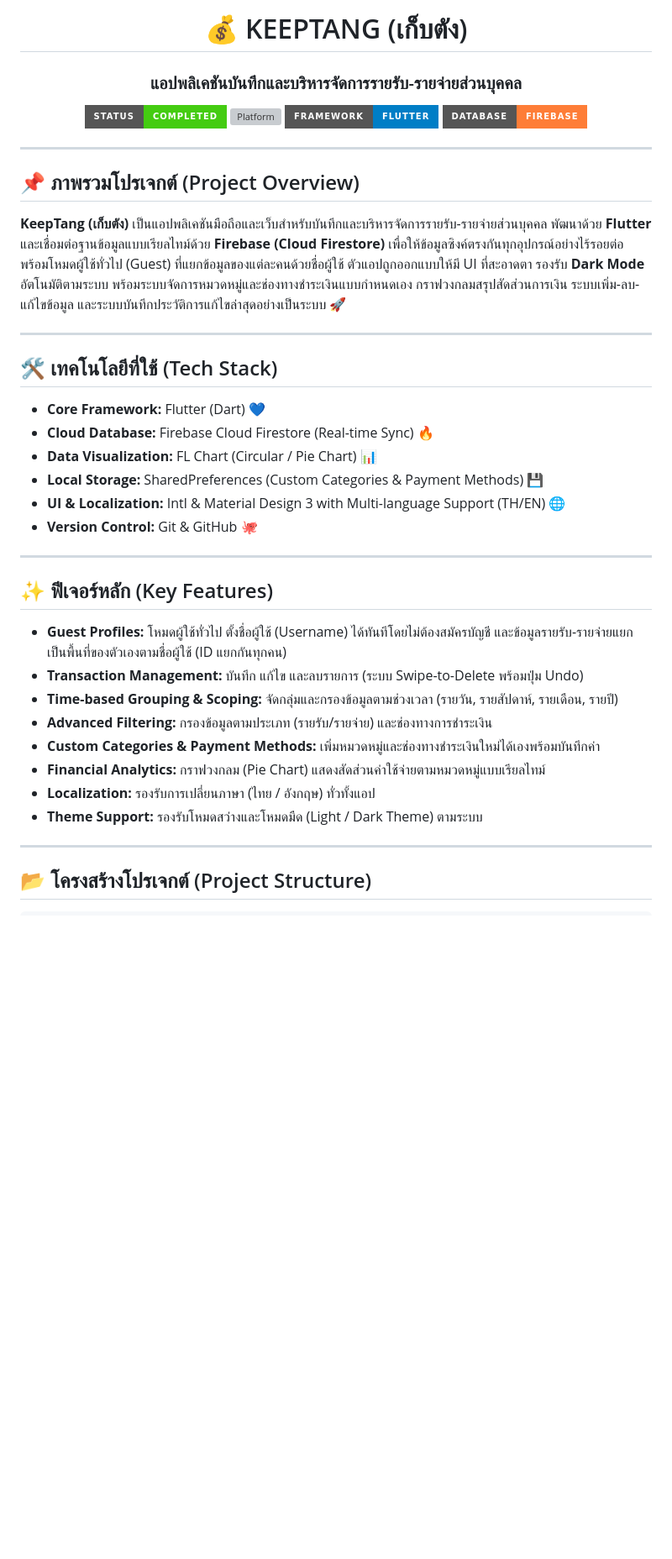
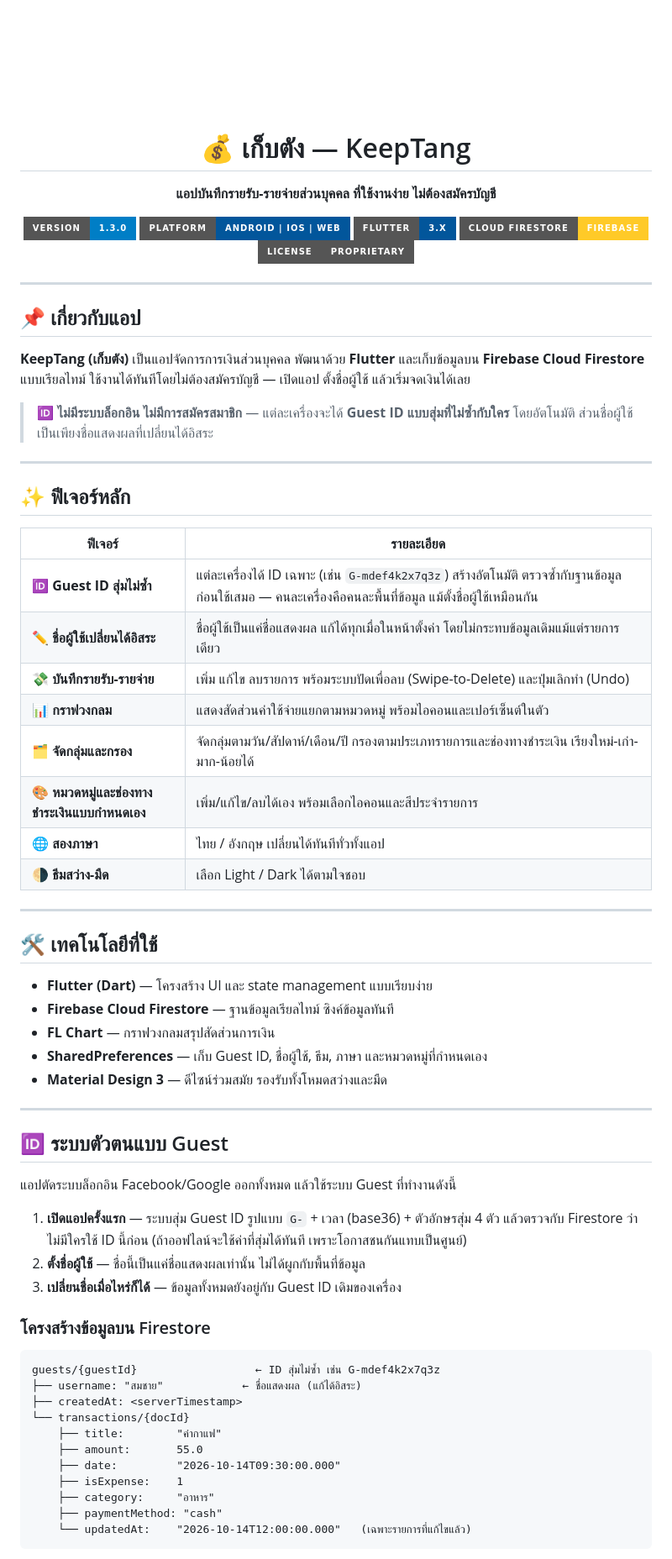
Before and after one commit to thanakorn-official/Expense-Tracker, a Markdown page: README.md, the part around one of its changes. Shown at 84% size. Rendered like a GitHub page; badges without logos; blank space fills up the shorter version; grey boxes are pictures that could not be loaded.

````diff
--- a/README.md
+++ b/README.md
@@ -1,45 +1,75 @@
 <div align="center">
 
-# 💰 KEEPTANG (เก็บตัง)
-### แอปพลิเคชันบันทึกและบริหารจัดการรายรับ-รายจ่ายส่วนบุคคล
+<img src="assets/logo.png" alt="KeepTang Logo" width="120"/>
 
-[![Status](https://img.shields.io/badge/STATUS-COMPLETED-success?style=for-the-badge)]()
-[![Platform](https://img.shields.io/badge/PLATFORM-ANDROID%20%2F%20WEB-blue?style=for-the-badge)]()
-[![Framework](https://img.shields.io/badge/FRAMEWORK-FLUTTER-informational?style=for-the-badge)]()
-[![Database](https://img.shields.io/badge/DATABASE-FIREBASE-orange?style=for-the-badge)]()
+# 💰 เก็บตัง — KeepTang
+
+**แอปบันทึกรายรับ-รายจ่ายส่วนบุคคล ที่ใช้งานง่าย ไม่ต้องสมัครบัญชี**
+
+[![Version](https://img.shields.io/badge/version-1.3.0-blue?style=for-the-badge)]()
+[![Platform](https://img.shields.io/badge/platform-Android%20%7C%20iOS%20%7C%20Web-02569B?style=for-the-badge&logo=flutter)]()
+[![Framework](https://img.shields.io/badge/Flutter-3.x-02569B?style=for-the-badge&logo=flutter&logoColor=white)]()
+[![Database](https://img.shields.io/badge/Cloud%20Firestore-Firebase-FFCA28?style=for-the-badge&logo=firebase&logoColor=black)]()
+[![License](https://img.shields.io/badge/license-Proprietary-grey?style=for-the-badge)]()
 
 </div>
 
 ---
 
-## 📌 ภาพรวมโปรเจกต์ (Project Overview)
+## 📌 เกี่ยวกับแอป
 
-**KeepTang (เก็บตัง)** เป็นแอปพลิเคชันมือถือและเว็บสำหรับบันทึกและบริหารจัดการรายรับ-รายจ่ายส่วนบุคคล พัฒนาด้วย **Flutter** และเชื่อมต่อฐานข้อมูลแบบเรียลไทม์ด้วย **Firebase (Cloud Firestore)** เพื่อให้ข้อมูลซิงค์ตรงกันทุกอุปกรณ์อย่างไร้รอยต่อ พร้อมโหมดผู้ใช้ทั่วไป (Guest) ที่แยกข้อมูลของแต่ละคนด้วยชื่อผู้ใช้ ตัวแอปถูกออกแบบให้มี UI ที่สะอาดตา รองรับ **Dark Mode** อัตโนมัติตามระบบ พร้อมระบบจัดการหมวดหมู่และช่องทางชำระเงินแบบกำหนดเอง กราฟวงกลมสรุปสัดส่วนการเงิน ระบบเพิ่ม-ลบ-แก้ไขข้อมูล และระบบบันทึกประวัติการแก้ไขล่าสุดอย่างเป็นระบบ 🚀
+**KeepTang (เก็บตัง)** เป็นแอปจัดการการเงินส่วนบุคคล พัฒนาด้วย **Flutter** และเก็บข้อมูลบน **Firebase Cloud Firestore** แบบเรียลไทม์ ใช้งานได้ทันทีโดยไม่ต้องสมัครบัญชี — เปิดแอป ตั้งชื่อผู้ใช้ แล้วเริ่มจดเงินได้เลย
+
+> 🆔 **ไม่มีระบบล็อกอิน ไม่มีการสมัครสมาชิก** — แต่ละเครื่องจะได้ **Guest ID แบบสุ่มที่ไม่ซ้ำกับใคร** โดยอัตโนมัติ ส่วนชื่อผู้ใช้เป็นเพียงชื่อแสดงผลที่เปลี่ยนได้อิสระ
 
 ---
 
-## 🛠 เทคโนโลยีที่ใช้ (Tech Stack)
+## ✨ ฟีเจอร์หลัก
 
-* **Core Framework:** Flutter (Dart) 💙
-* **Cloud Database:** Firebase Cloud Firestore (Real-time Sync) 🔥
-* **Data Visualization:** FL Chart (Circular / Pie Chart) 📊
-* **Local Storage:** SharedPreferences (Custom Categories & Payment Methods) 💾
-* **UI & Localization:** Intl & Material Design 3 with Multi-language Support (TH/EN) 🌐
-* **Version Control:** Git & GitHub 🐙
+| ฟีเจอร์ | รายละเอียด |
+|---|---|
+| 🆔 **Guest ID สุ่มไม่ซ้ำ** | แต่ละเครื่องได้ ID เฉพาะ (เช่น `G-mdef4k2x7q3z`) สร้างอัตโนมัติ ตรวจซ้ำกับฐานข้อมูลก่อนใช้เสมอ — คนละเครื่องคือคนละพื้นที่ข้อมูล แม้ตั้งชื่อผู้ใช้เหมือนกัน |
+| ✏️ **ชื่อผู้ใช้เปลี่ยนได้อิสระ** | ชื่อผู้ใช้เป็นแค่ชื่อแสดงผล แก้ได้ทุกเมื่อในหน้าตั้งค่า โดยไม่กระทบข้อมูลเดิมแม้แต่รายการเดียว |
+| 💸 **บันทึกรายรับ-รายจ่าย** | เพิ่ม แก้ไข ลบรายการ พร้อมระบบปัดเพื่อลบ (Swipe-to-Delete) และปุ่มเลิกทำ (Undo) |
+| 📊 **กราฟวงกลม** | แสดงสัดส่วนค่าใช้จ่ายแยกตามหมวดหมู่ พร้อมไอคอนและเปอร์เซ็นต์ในตัว |
+| 🗂 **จัดกลุ่มและกรอง** | จัดกลุ่มตามวัน/สัปดาห์/เดือน/ปี กรองตามประเภทรายการและช่องทางชำระเงิน เรียงใหม่-เก่า-มาก-น้อยได้ |
+| 🎨 **หมวดหมู่และช่องทางชำระเงินแบบกำหนดเอง** | เพิ่ม/แก้ไข/ลบได้เอง พร้อมเลือกไอคอนและสีประจำรายการ |
+| 🌐 **สองภาษา** | ไทย / อังกฤษ เปลี่ยนได้ทันทีทั่วทั้งแอป |
+| 🌗 **ธีมสว่าง-มืด** | เลือก Light / Dark ได้ตามใจชอบ |
 
 ---
 
-## ✨ ฟีเจอร์หลัก (Key Features)
+## 🛠 เทคโนโลยีที่ใช้
 
-* **Guest Profiles:** โหมดผู้ใช้ทั่วไป ตั้งชื่อผู้ใช้ (Username) ได้ทันทีโดยไม่ต้องสมัครบัญชี และข้อมูลรายรับ-รายจ่ายแยกเป็นพื้นที่ของตัวเองตามชื่อผู้ใช้ (ID แยกกันทุกคน)
-* **Transaction Management:** บันทึก แก้ไข และลบรายการ (ระบบ Swipe-to-Delete พร้อมปุ่ม Undo)
-* **Time-based Grouping & Scoping:** จัดกลุ่มและกรองข้อมูลตามช่วงเวลา (รายวัน, รายสัปดาห์, รายเดือน, รายปี)
-* **Advanced Filtering:** กรองข้อมูลตามประเภท (รายรับ/รายจ่าย) และช่องทางการชำระเงิน
-* **Custom Categories & Payment Methods:** เพิ่มหมวดหมู่และช่องทางชำระเงินใหม่ได้เองพร้อมบันทึกค่า
-* **Financial Analytics:** กราฟวงกลม (Pie Chart) แสดงสัดส่วนค่าใช้จ่ายตามหมวดหมู่แบบเรียลไทม์
-* **Localization:** รองรับการเปลี่ยนภาษา (ไทย / อังกฤษ) ทั่วทั้งแอป
-* **Theme Support:** รองรับโหมดสว่างและโหมดมืด (Light / Dark Theme) ตามระบบ
+- **Flutter (Dart)** — โครงสร้าง UI และ state management แบบเรียบง่าย
+- **Firebase Cloud Firestore** — ฐานข้อมูลเรียลไทม์ ซิงค์ข้อมูลทันที
+- **FL Chart** — กราฟวงกลมสรุปสัดส่วนการเงิน
+- **SharedPreferences** — เก็บ Guest ID, ชื่อผู้ใช้, ธีม, ภาษา และหมวดหมู่ที่กำหนดเอง
+- **Material Design 3** — ดีไซน์ร่วมสมัย รองรับทั้งโหมดสว่างและมืด
 
 ---
 
-## 📂 โครงสร้างโปรเจกต์ (Project Structure)
+## 🆔 ระบบตัวตนแบบ Guest
+
+แอปตัดระบบล็อกอิน Facebook/Google ออกทั้งหมด แล้วใช้ระบบ Guest ที่ทำงานดังนี้
+
+1. **เปิดแอปครั้งแรก** — ระบบสุ่ม Guest ID รูปแบบ `G-` + เวลา (base36) + ตัวอักษรสุ่ม 4 ตัว แล้วตรวจกับ Firestore ว่าไม่มีใครใช้ ID นี้ก่อน (ถ้าออฟไลน์จะใช้ค่าที่สุ่มได้ทันที เพราะโอกาสชนกันแทบเป็นศูนย์)
+2. **ตั้งชื่อผู้ใช้** — ชื่อนี้เป็นแค่ชื่อแสดงผลเท่านั้น ไม่ได้ผูกกับพื้นที่ข้อมูล
+3. **เปลี่ยนชื่อเมื่อไหร่ก็ได้** — ข้อมูลทั้งหมดยังอยู่กับ Guest ID เดิมของเครื่อง
+
+### โครงสร้างข้อมูลบน Firestore
+
+```text
+guests/{guestId}                  ← ID สุ่มไม่ซ้ำ เช่น G-mdef4k2x7q3z
+├── username: "สมชาย"            ← ชื่อแสดงผล (แก้ได้อิสระ)
+├── createdAt: <serverTimestamp>
+└── transactions/{docId}
+    ├── title:        "ค่ากาแฟ"
+    ├── amount:       55.0
+    ├── date:         "2026-10-14T09:30:00.000"
+    ├── isExpense:    1
+    ├── category:     "อาหาร"
+    ├── paymentMethod: "cash"
+    └── updatedAt:    "2026-10-14T12:00:00.000"   (เฉพาะรายการที่แก้ไขแล้ว)
+```
+
````
Also changed, not shown: other parts of README.md (+79 -20 lines).
